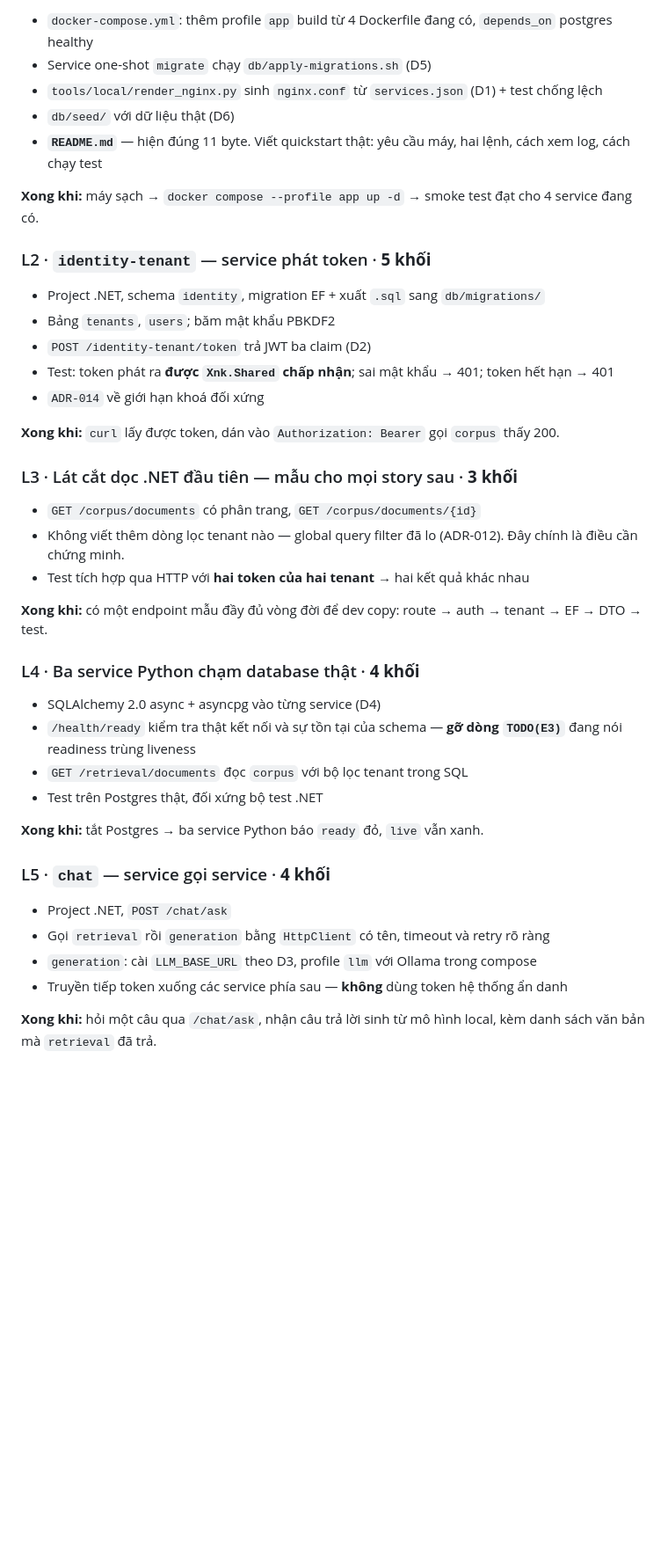
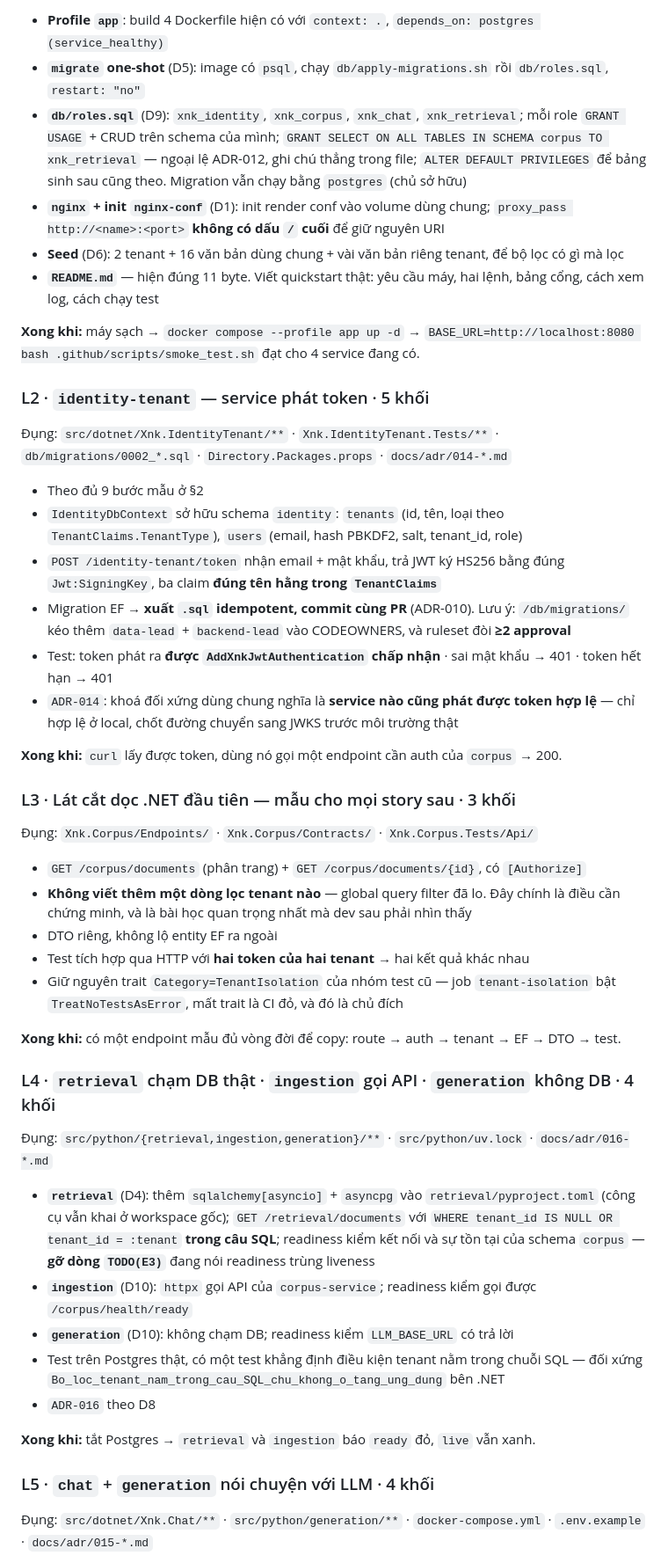
Before and after one commit to sa-port-tech/RAG-XNK, a Markdown page: docs/19-ke-hoach-skeleton-local.md, the part around one of its changes. Shown at 88% size. GitHub-like rendering; blank space fills up the shorter version.

```diff
--- a/docs/19-ke-hoach-skeleton-local.md
+++ b/docs/19-ke-hoach-skeleton-local.md
@@ -128,45 +87,51 @@ Không có bước này thì tám lát sau vẫn chỉ nằm trên một ổ đ
 
-- `docker-compose.yml`: thêm profile `app` build từ 4 Dockerfile đang có, `depends_on` postgres healthy
-- Service one-shot `migrate` chạy `db/apply-migrations.sh` (D5)
-- `tools/local/render_nginx.py` sinh `nginx.conf` từ `services.json` (D1) + test chống lệch
-- `db/seed/` với dữ liệu thật (D6)
-- **`README.md`** — hiện đúng 11 byte. Viết quickstart thật: yêu cầu máy, hai lệnh, cách xem log, cách chạy test
+- **Profile `app`**: build 4 Dockerfile hiện có với `context: .`, `depends_on: postgres (service_healthy)`
+- **`migrate` one-shot** (D5): image có `psql`, chạy `db/apply-migrations.sh` rồi `db/roles.sql`, `restart: "no"`
+- **`db/roles.sql`** (D9): `xnk_identity`, `xnk_corpus`, `xnk_chat`, `xnk_retrieval`; mỗi role `GRANT USAGE` + CRUD trên schema của mình; `GRANT SELECT ON ALL TABLES IN SCHEMA corpus TO xnk_retrieval` — ngoại lệ ADR-012, ghi chú thẳng trong file; `ALTER DEFAULT PRIVILEGES` để bảng sinh sau cũng theo. Migration vẫn chạy bằng `postgres` (chủ sở hữu)
+- **`nginx` + init `nginx-conf`** (D1): init render conf vào volume dùng chung; `proxy_pass http://<name>:<port>` **không có dấu `/` cuối** để giữ nguyên URI
+- **Seed** (D6): 2 tenant + 16 văn bản dùng chung + vài văn bản riêng tenant, để bộ lọc có gì mà lọc
+- **`README.md`** — hiện đúng 11 byte. Viết quickstart thật: yêu cầu máy, hai lệnh, bảng cổng, cách xem log, cách chạy test
 
-**Xong khi:** máy sạch → `docker compose --profile app up -d` → smoke test đạt cho 4 service đang có.
+**Xong khi:** máy sạch → `docker compose --profile app up -d` → `BASE_URL=http://localhost:8080 bash .github/scripts/smoke_test.sh` đạt cho 4 service đang có.
 
-### L2 · `identity-tenant` — service phát token · **5 khối**
+### L2 · `identity-tenant` — service phát token · 5 khối
 
-- Project .NET, schema `identity`, migration EF + xuất `.sql` sang `db/migrations/`
-- Bảng `tenants`, `users`; băm mật khẩu PBKDF2
-- `POST /identity-tenant/token` trả JWT ba claim (D2)
-- Test: token phát ra **được `Xnk.Shared` chấp nhận**; sai mật khẩu → 401; token hết hạn → 401
-- `ADR-014` về giới hạn khoá đối xứng
+Đụng: `src/dotnet/Xnk.IdentityTenant/**` · `Xnk.IdentityTenant.Tests/**` · `db/migrations/0002_*.sql` · `Directory.Packages.props` · `docs/adr/014-*.md`
 
-**Xong khi:** `curl` lấy được token, dán vào `Authorization: Bearer` gọi `corpus` thấy 200.
+- Theo đủ 9 bước mẫu ở §2
+- `IdentityDbContext` sở hữu schema `identity`: `tenants` (id, tên, loại theo `TenantClaims.TenantType`), `users` (email, hash PBKDF2, salt, tenant_id, role)
+- `POST /identity-tenant/token` nhận email + mật khẩu, trả JWT ký HS256 bằng đúng `Jwt:SigningKey`, ba claim **đúng tên hằng trong `TenantClaims`**
+- Migration EF → **xuất `.sql` idempotent, commit cùng PR** (ADR-010). Lưu ý: `/db/migrations/` kéo thêm `data-lead` + `backend-lead` vào CODEOWNERS, và ruleset đòi **≥2 approval**
+- Test: token phát ra **được `AddXnkJwtAuthentication` chấp nhận** · sai mật khẩu → 401 · token hết hạn → 401
+- `ADR-014`: khoá đối xứng dùng chung nghĩa là **service nào cũng phát được token hợp lệ** — chỉ hợp lệ ở local, chốt đường chuyển sang JWKS trước môi trường thật
 
-### L3 · Lát cắt dọc .NET đầu tiên — mẫu cho mọi story sau · **3 khối**
+**Xong khi:** `curl` lấy được token, dùng nó gọi một endpoint cần auth của `corpus` → 200.
 
-- `GET /corpus/documents` có phân trang, `GET /corpus/documents/{id}`
-- Không viết thêm dòng lọc tenant nào — global query filter đã lo (ADR-012). Đây chính là điều cần chứng minh.
+### L3 · Lát cắt dọc .NET đầu tiên — mẫu cho mọi story sau · 3 khối
+
+Đụng: `Xnk.Corpus/Endpoints/` · `Xnk.Corpus/Contracts/` · `Xnk.Corpus.Tests/Api/`
+
+- `GET /corpus/documents` (phân trang) + `GET /corpus/documents/{id}`, có `[Authorize]`
+- **Không viết thêm một dòng lọc tenant nào** — global query filter đã lo. Đây chính là điều cần chứng minh, và là bài học quan trọng nhất mà dev sau phải nhìn thấy
+- DTO riêng, không lộ entity EF ra ngoài
 - Test tích hợp qua HTTP với **hai token của hai tenant** → hai kết quả khác nhau
+- Giữ nguyên trait `Category=TenantIsolation` của nhóm test cũ — job `tenant-isolation` bật `TreatNoTestsAsError`, mất trait là CI đỏ, và đó là chủ đích
 
-**Xong khi:** có một endpoint mẫu đầy đủ vòng đời để dev copy: route → auth → tenant → EF → DTO → test.
+**Xong khi:** có một endpoint mẫu đủ vòng đời để copy: route → auth → tenant → EF → DTO → test.
 
-### L4 · Ba service Python chạm database thật · **4 khối**
+### L4 · `retrieval` chạm DB thật · `ingestion` gọi API · `generation` không DB · 4 khối
 
-- SQLAlchemy 2.0 async + asyncpg vào từng service (D4)
-- `/health/ready` kiểm tra thật kết nối và sự tồn tại của schema — **gỡ dòng `TODO(E3)`** đang nói readiness trùng liveness
-- `GET /retrieval/documents` đọc `corpus` với bộ lọc tenant trong SQL
-- Test trên Postgres thật, đối xứng bộ test .NET
+Đụng: `src/python/{retrieval,ingestion,generation}/**` · `src/python/uv.lock` · `docs/adr/016-*.md`
 
-**Xong khi:** tắt Postgres → ba service Python báo `ready` đỏ, `live` vẫn xanh.
+- **`retrieval`** (D4): thêm `sqlalchemy[asyncio]` + `asyncpg` vào `retrieval/pyproject.toml` (công cụ vẫn khai ở workspace gốc); `GET /retrieval/documents` với `WHERE tenant_id IS NULL OR tenant_id = :tenant` **trong câu SQL**; readiness kiểm kết nối và sự tồn tại của schema `corpus` — **gỡ dòng `TODO(E3)`** đang nói readiness trùng liveness
+- **`ingestion`** (D10): `httpx` gọi API của `corpus-service`; readiness kiểm gọi được `/corpus/health/ready`
+- **`generation`** (D10): không chạm DB; readiness kiểm `LLM_BASE_URL` có trả lời
+- Test trên Postgres thật, có một test khẳng định điều kiện tenant nằm trong chuỗi SQL — đối xứng `Bo_loc_tenant_nam_trong_cau_SQL_chu_khong_o_tang_ung_dung` bên .NET
+- `ADR-016` theo D8
 
-### L5 · `chat` — service gọi service · **4 khối**
+**Xong khi:** tắt Postgres → `retrieval` và `ingestion` báo `ready` đỏ, `live` vẫn xanh.
 
-- Project .NET, `POST /chat/ask`
-- Gọi `retrieval` rồi `generation` bằng `HttpClient` có tên, timeout và retry rõ ràng
-- `generation`: cài `LLM_BASE_URL` theo D3, profile `llm` với Ollama trong compose
-- Truyền tiếp token xuống các service phía sau — **không** dùng token hệ thống ẩn danh
+### L5 · `chat` + `generation` nói chuyện với LLM · 4 khối
 
-**Xong khi:** hỏi một câu qua `/chat/ask`, nhận câu trả lời sinh từ mô hình local, kèm danh sách văn bản mà `retrieval` đã trả.
+Đụng: `src/dotnet/Xnk.Chat/**` · `src/python/generation/**` · `docker-compose.yml` · `.env.example` · `docs/adr/015-*.md`
 
```
Also changed, not shown: other parts of docs/19-ke-hoach-skeleton-local.md (+129 -133 lines).
